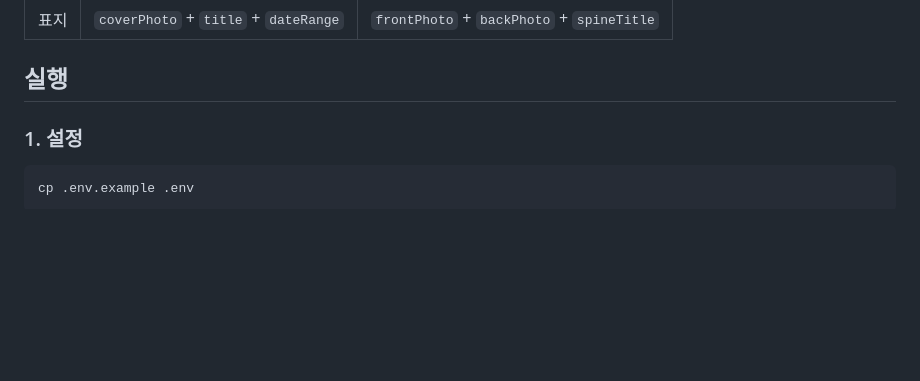
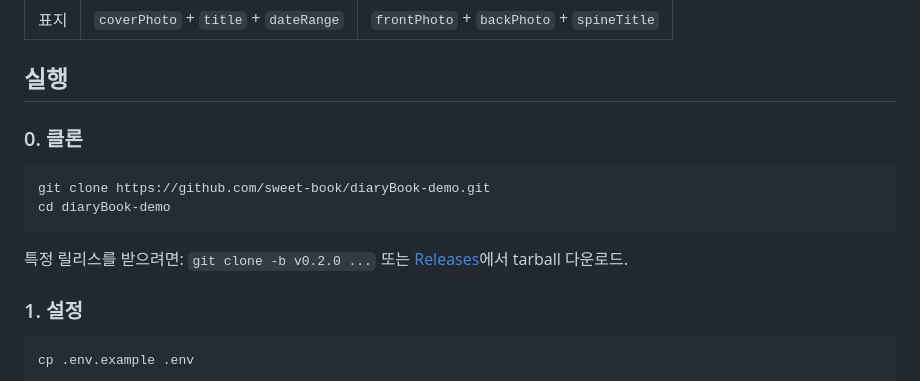
Before and after one commit to sweet-book/diaryBook-demo, a Markdown page: README.md, the part around the change. Rendered like a GitHub page; blank space fills up the shorter version.

Commit message:
docs(readme): git clone 단계를 실행 가이드 맨 앞에 추가

````diff
--- a/README.md
+++ b/README.md
@@ -41,6 +41,15 @@
 | 표지 | `coverPhoto` + `title` + `dateRange` | `frontPhoto` + `backPhoto` + `spineTitle` |
 
 ## 실행
+
+### 0. 클론
+
+```bash
+git clone https://github.com/sweet-book/diaryBook-demo.git
+cd diaryBook-demo
+```
+
+특정 릴리스를 받으려면: `git clone -b v0.2.0 ...` 또는 [Releases](https://github.com/sweet-book/diaryBook-demo/releases)에서 tarball 다운로드.
 
 ### 1. 설정
 
````
